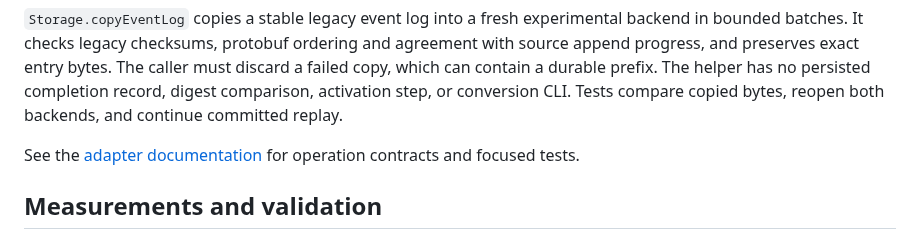
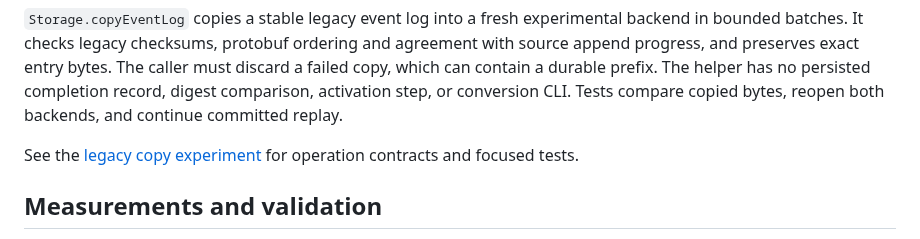
Before and after one commit to committeddb/committed, a Markdown page: docs/architecture/event-segment-design.md, the part around the change. Rendered like a GitHub page.

Commit message:
Tidy the README into uniform sections, group the runbooks, and fix the broken copy-helper link

```diff
--- a/docs/architecture/event-segment-design.md
+++ b/docs/architecture/event-segment-design.md
@@ -125,7 +125,7 @@ must discard a failed copy, which can contain a durable prefix. The helper has n
 persisted completion record, digest comparison, activation step, or conversion CLI.
 Tests compare copied bytes, reopen both backends, and continue committed replay.
 
-See the [adapter documentation](../../internal/cluster/db/wal/segment_eventlog_experiment.md)
+See the [legacy copy experiment](../../internal/cluster/db/eventlog/README.md#legacy-copy-experiment)
 for operation contracts and focused tests.
 
 ## Measurements and validation
```
Also changed, not shown: 1 other file.
